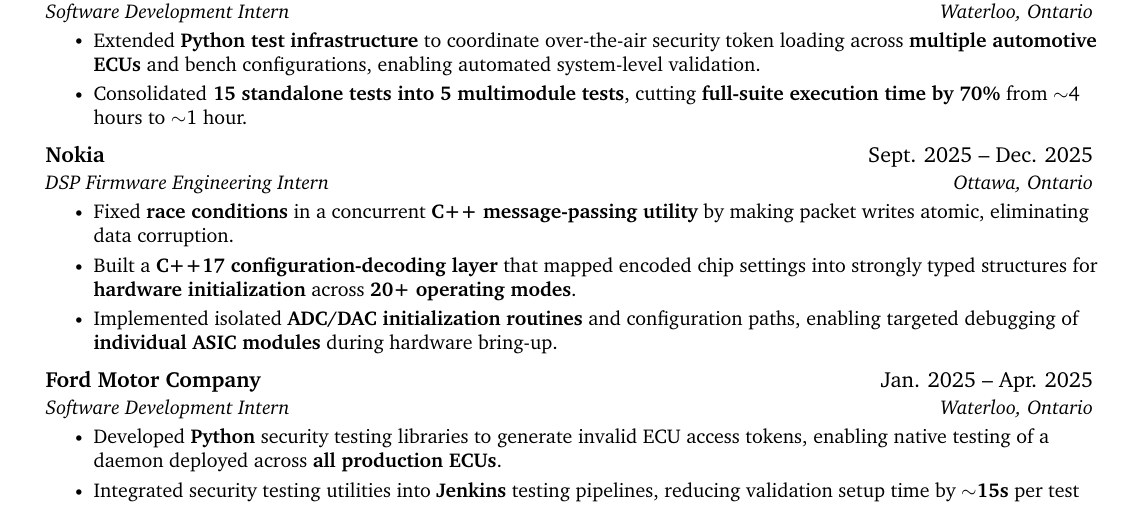
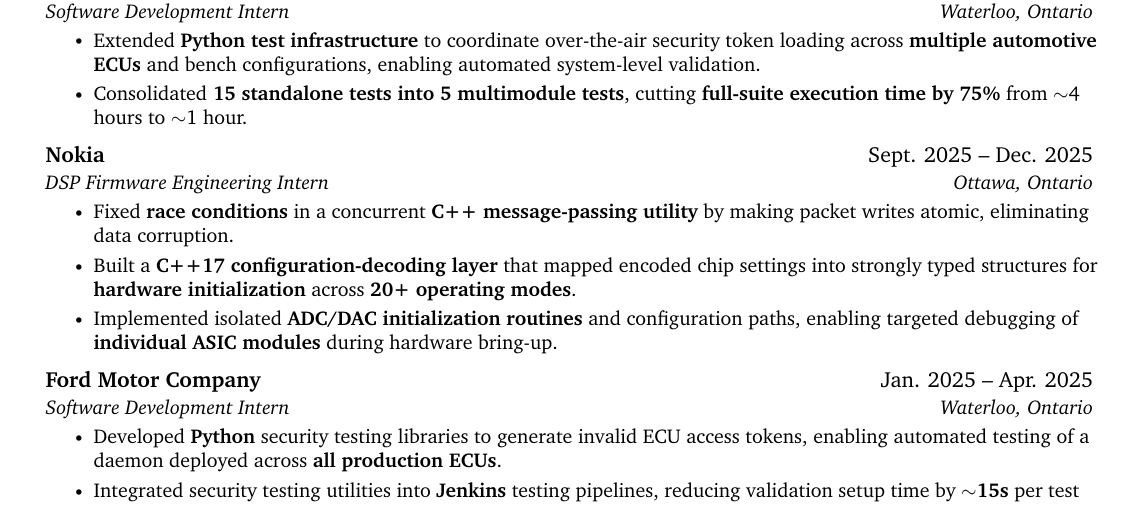
Before and after one commit to guhansiyer/resume, a LaTeX CV (src/resume.tex, which reads src/experience.tex): part of the page, cut so that both start at the same text. Compiled offline with pdfLaTeX.

Commit message:
update: correct runtime reduction and clarify testing

```diff
--- a/src/experience.tex
+++ b/src/experience.tex
@@ -10,7 +10,7 @@
       {Software Development Intern}{Waterloo, Ontario}
       \resumeItemListStart
         \resumeItem{Extended \textbf{Python test infrastructure} to coordinate over-the-air security token loading across \textbf{multiple automotive ECUs} and bench configurations, enabling automated system-level validation.}
-        \resumeItem{Consolidated \textbf{15 standalone tests into 5 multimodule tests}, cutting \textbf{full-suite execution time by 70\% }from $\sim$4 hours to $\sim$1 hour.}
+        \resumeItem{Consolidated \textbf{15 standalone tests into 5 multimodule tests}, cutting \textbf{full-suite execution time by 75\% }from $\sim$4 hours to $\sim$1 hour.}
       \resumeItemListEnd
 
     \resumeSubheading
@@ -27,7 +27,7 @@
       {Ford Motor Company}{Jan. 2025 -- Apr. 2025}
       {Software Development Intern}{Waterloo, Ontario}
       \resumeItemListStart
-        \resumeItem{Developed \textbf{Python} security testing libraries to generate invalid ECU access tokens, enabling native testing of a daemon deployed across \textbf{all production ECUs}.}
+        \resumeItem{Developed \textbf{Python} security testing libraries to generate invalid ECU access tokens, enabling automated testing of a daemon deployed across \textbf{all production ECUs}.}
         \resumeItem{Integrated security testing utilities into \textbf{Jenkins} testing pipelines, reducing validation setup time by \textbf{$\sim$15s} per test across \textbf{thousands} of daily CI runs.}
       \resumeItemListEnd
 
```
Also changed, not shown: resume.pdf.
